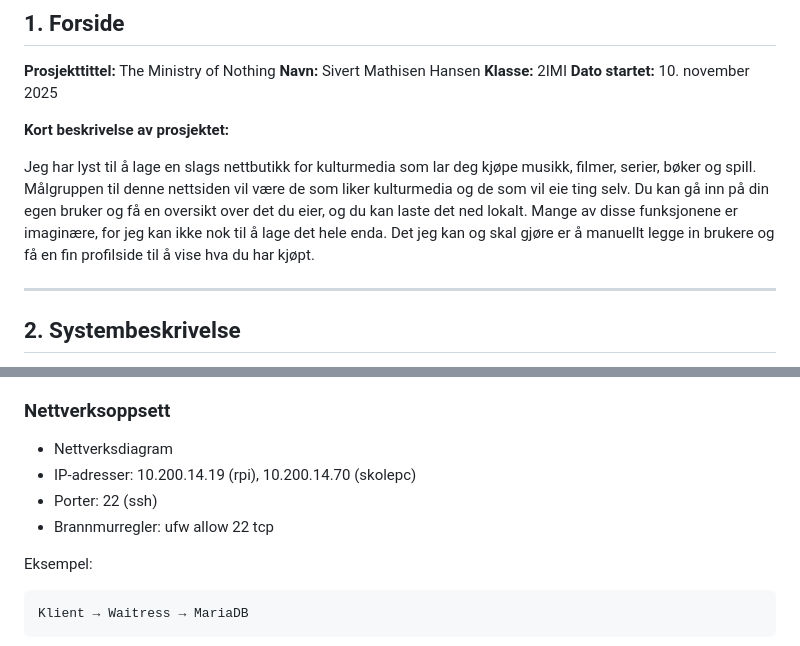
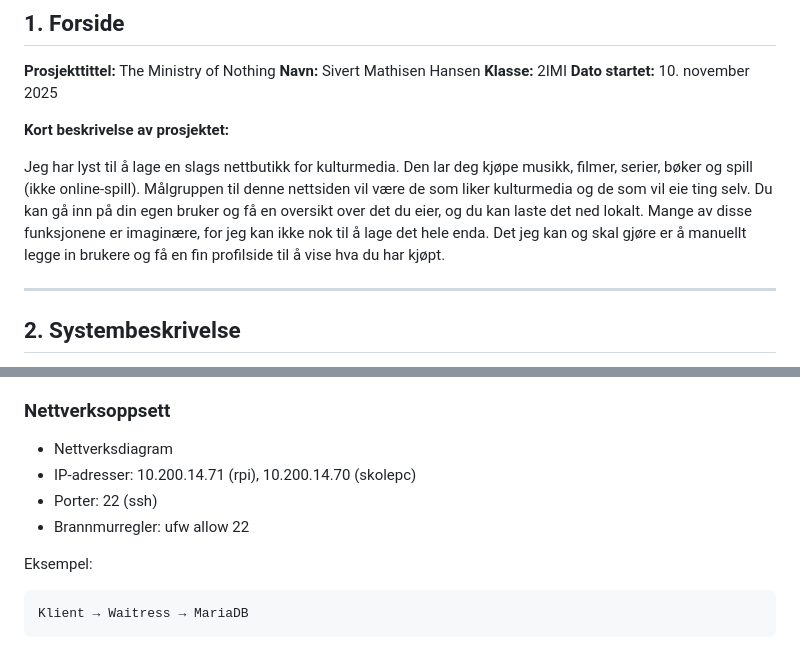
Before and after one commit to sivertmh/nothing_ministry_2IMI2025, a Markdown page: readme.md, 2 parts joined by grey strips. GitHub-like rendering.

Commit message:
small readme change

```diff
--- a/readme.md
+++ b/readme.md
@@ -9,7 +9,7 @@
 
 **Kort beskrivelse av prosjektet:**
 
-Jeg har lyst til å lage en slags nettbutikk for kulturmedia som lar deg kjøpe musikk, filmer, serier, bøker og spill. Målgruppen til denne nettsiden vil være de som liker kulturmedia og de som vil eie ting selv. Du kan gå inn på din egen bruker og få en oversikt over det du eier, og du kan laste det ned lokalt. Mange av disse funksjonene er imaginære, for jeg kan ikke nok til å lage det hele enda. Det jeg kan og skal gjøre er å manuellt legge in brukere og få en fin profilside til å vise hva du har kjøpt.
+Jeg har lyst til å lage en slags nettbutikk for kulturmedia. Den lar deg kjøpe musikk, filmer, serier, bøker og spill (ikke online-spill). Målgruppen til denne nettsiden vil være de som liker kulturmedia og de som vil eie ting selv. Du kan gå inn på din egen bruker og få en oversikt over det du eier, og du kan laste det ned lokalt. Mange av disse funksjonene er imaginære, for jeg kan ikke nok til å lage det hele enda. Det jeg kan og skal gjøre er å manuellt legge in brukere og få en fin profilside til å vise hva du har kjøpt.
 
 ------------------------------------------------------------------------
 
@@ -43,9 +43,9 @@ Vi har en Raspberry Pi 4 vi har fått av skolen og bruker den som fysisk server.
 ### Nettverksoppsett
 
 -   Nettverksdiagram
--   IP-adresser: 10.200.14.19 (rpi), 10.200.14.70 (skolepc)
+-   IP-adresser: 10.200.14.71 (rpi), 10.200.14.70 (skolepc)
 -   Porter: 22 (ssh)
--   Brannmurregler: ufw allow 22 tcp
+-   Brannmurregler: ufw allow 22
 
 Eksempel:
 
```
